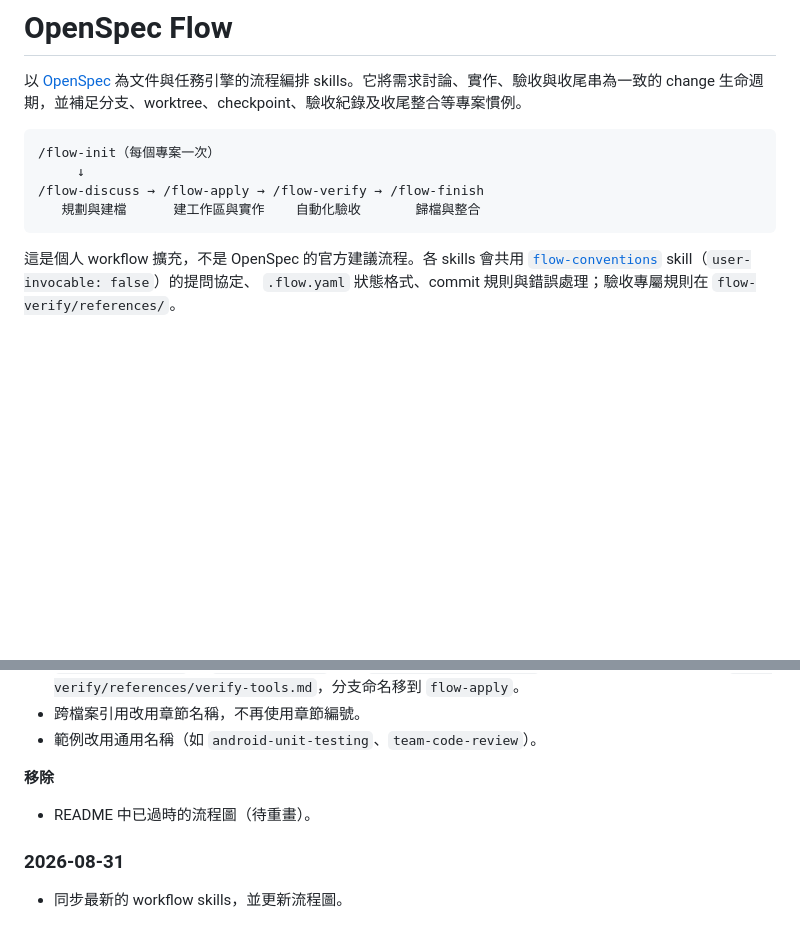
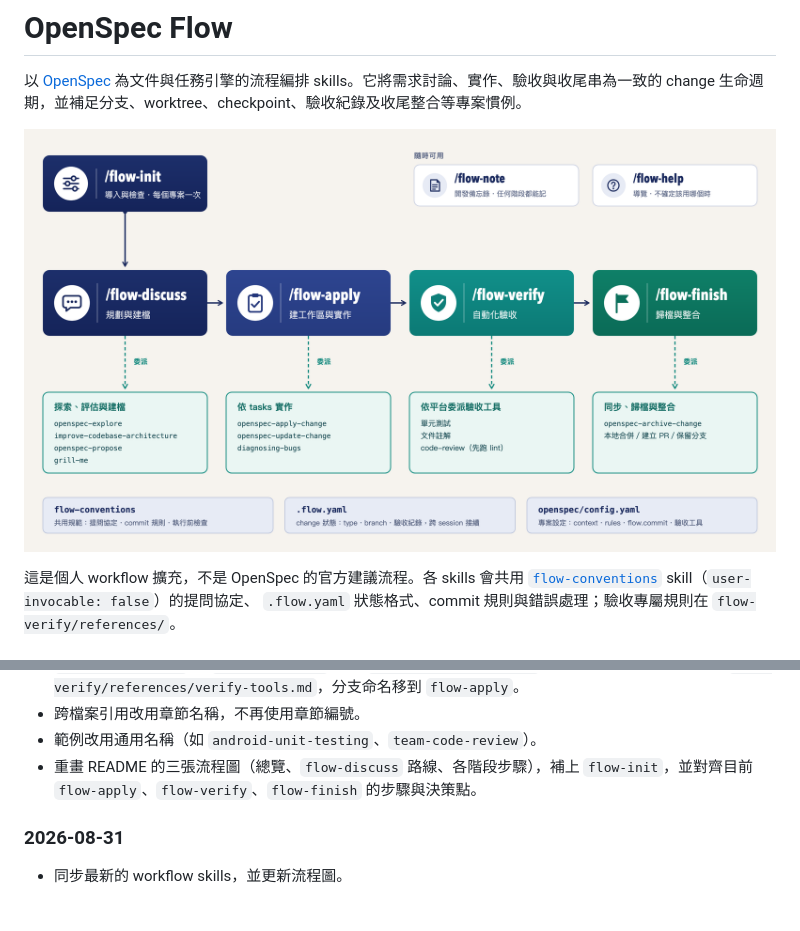
Before and after one commit to CiaShangLin/Openspec-Flow, a Markdown page: README.md, 2 parts joined by grey strips. Drawn GitHub-style; pictures changed too: assets/medium/openspec-flow-overview.png; blank space fills up the shorter version.

Commit message:
docs(readme): redraw flow diagrams and restore them in README
Redraw overview, flow-discuss routing and per-stage skill map to match
current skills (adds flow-init, verify findings triage, finish integration
menu) and replace the "待重畫" changelog entry.

Co-Authored-By: Claude Opus 5.5 <noreply@anthropic.com>

````diff
--- a/README.md
+++ b/README.md
@@ -2,12 +2,7 @@
 
 以 [OpenSpec](https://github.com/Fission-AI/OpenSpec) 為文件與任務引擎的流程編排 skills。它將需求討論、實作、驗收與收尾串為一致的 change 生命週期，並補足分支、worktree、checkpoint、驗收紀錄及收尾整合等專案慣例。
 
-```text
-/flow-init（每個專案一次）
-     ↓
-/flow-discuss → /flow-apply → /flow-verify → /flow-finish
-   規劃與建檔      建工作區與實作    自動化驗收       歸檔與整合
-```
+![OpenSpec Flow 總覽：flow-init 導入後，依序經過 discuss、apply、verify、finish 四個階段，各自委派 openspec 與其他 skills](assets/medium/openspec-flow-overview.png)
 
 這是個人 workflow 擴充，不是 OpenSpec 的官方建議流程。各 skills 會共用
 [`flow-conventions`](flow-conventions/SKILL.md) skill（`user-invocable: false`）的提問協定、
@@ -99,9 +98,7 @@ flow 不依賴 superpowers。
 - `flow-conventions` 由 `conventions.md` 改為 `user-invocable: false` 的 skill；驗收專屬規則移到 `flow-verify/references/verify-tools.md`，分支命名移到 `flow-apply`。
 - 跨檔案引用改用章節名稱，不再使用章節編號。
 - 範例改用通用名稱（如 `android-unit-testing`、`team-code-review`）。
-
-**移除**
-- README 中已過時的流程圖（待重畫）。
+- 重畫 README 的三張流程圖（總覽、`flow-discuss` 路線、各階段步驟），補上 `flow-init`，並對齊目前 `flow-apply`、`flow-verify`、`flow-finish` 的步驟與決策點。
 
 ### 2026-08-31
 
````
Also changed, not shown: other parts of README.md (+4 -0 lines), 2 other files.
